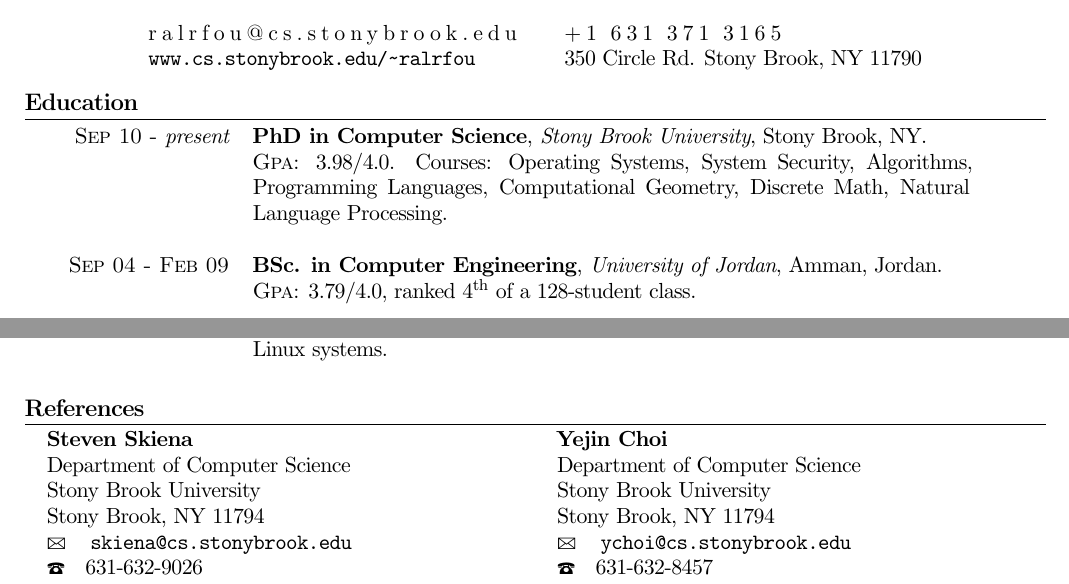
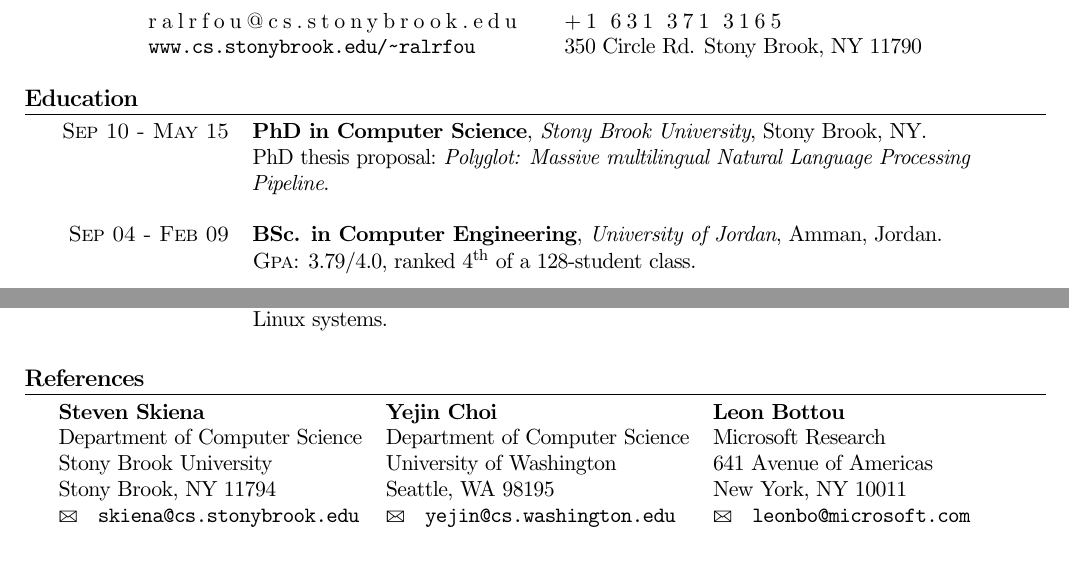
Before and after one commit to aboSamoor/resume, a LaTeX CV (resume.tex): two parts of pages 1 and 2 of 2, joined at a grey line, cut so that both start at the same text. Compiled offline with pdfLaTeX; an older LaTeX class or package is replaced by its successor.

Commit message:
Adding more references and removing phd courses.

```diff
--- a/resume.tex
+++ b/resume.tex
@@ -19,6 +19,8 @@
 \usepackage{longtable}
 \usepackage{ifthen}
 \usepackage{hyperref}
+\usepackage{array}
+\newcolumntype{H}{>{\setbox0=\hbox\bgroup}c<{\egroup}@{}}
 
 %\usepackage{textcomp}
 %\usepackage{fontspec}
@@ -144,12 +146,10 @@
 %\noindent
 
 \begin{tabular}{p{\twidtha}p{\twidthb}}
- \raggedleft{\textsc{Sep 10 - \emph{present}}} & \textbf{PhD in Computer Science},
+ \raggedleft{\textsc{Sep 10 - May 15}} & \textbf{PhD in Computer Science},
 \emph{Stony Brook University}, Stony Brook, NY. \\
 
-& \normalsize \textsc{Gpa}: 3.98/4.0. Courses: Operating Systems, System
-Security, Algorithms, Programming Languages, Computational Geometry, Discrete
-Math, Natural Language Processing.  \\
+& \normalsize PhD thesis proposal: \textit{Polyglot: Massive multilingual Natural Language Processing Pipeline}. \\
  \multicolumn{2}{c}{}\ %this clears the space between two jobs
 \\
 
@@ -319,22 +319,12 @@
 
 \section{References}
 
-\cvdoublecolumn{\cvreference{Steven Skiena}
-    {Department of Computer Science}
-    {Stony Brook University}
-    {}
-    {Stony Brook, NY 11794}
-    {skiena@cs.stonybrook.edu}
-    {631-632-9026}
-    }
-    {\cvreference{Yejin Choi}
-    {Department of Computer Science}
-    {Stony Brook University}
-    {}
-    {Stony Brook, NY 11794}
-    {ychoi@cs.stonybrook.edu}
-    {631-632-8457}
-    }
-
+\begin{tabular}{lllHH}
+\textbf{Steven Skiena}& \textbf{Yejin Choi} & \textbf{Leon Bottou} & \textbf{Jay Ponte} & \textbf{Amarnag Subramanya}\\
+Department of Computer Science & Department of Computer Science & Microsoft Research& Google Research&Google Research\\
+Stony Brook University &University of Washington& 641 Avenue of Americas& 1600 Amphitheatre Pkwy& 1600 Amphitheatre Pkwy\\
+Stony Brook, NY 11794 &Seattle, WA 98195& New York, NY 10011& Mountain View, CA 94043 & Mountain View, CA 94043 \\
+\emailsymbol~\url{skiena@cs.stonybrook.edu} &\emailsymbol~\url{yejin@cs.washington.edu}&\emailsymbol~\url{leonbo@microsoft.com}& \emailsymbol~\url{jay.ponte@gmail.com} & \emailsymbol~\url{asubram@google.com}\\
+\end{tabular}
 
 \end{document}
```
